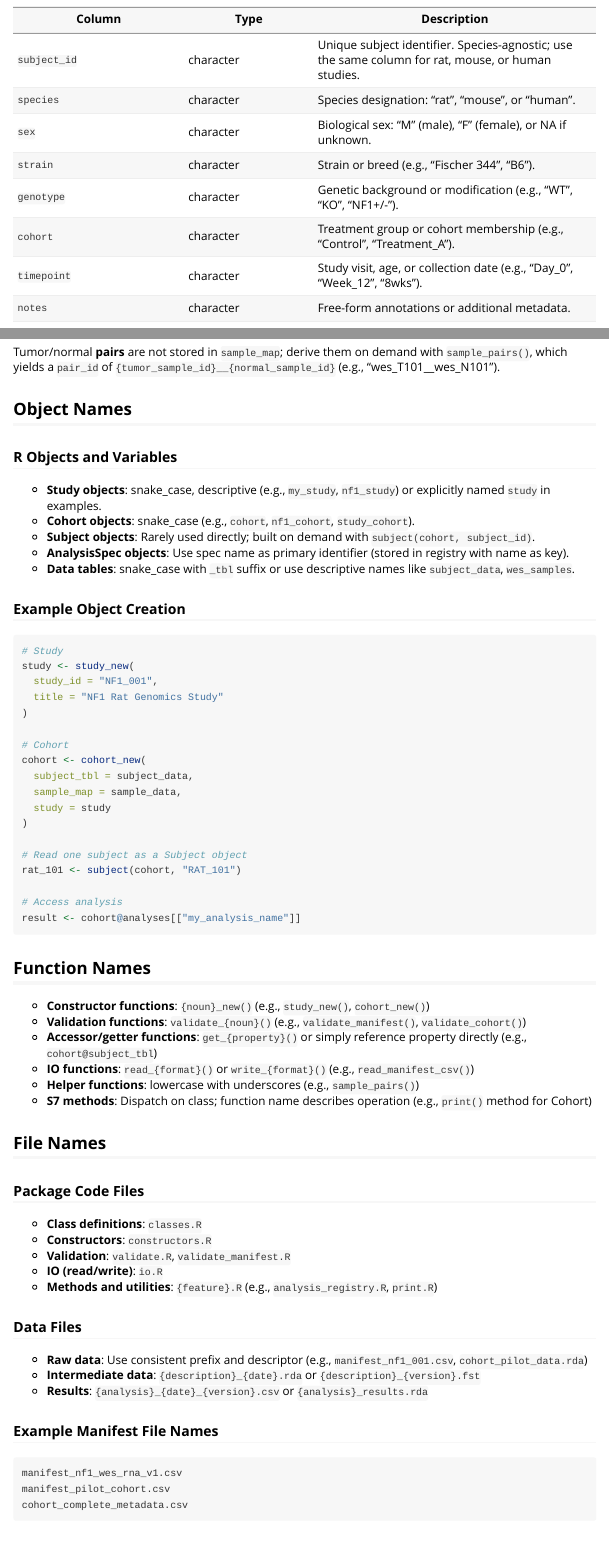
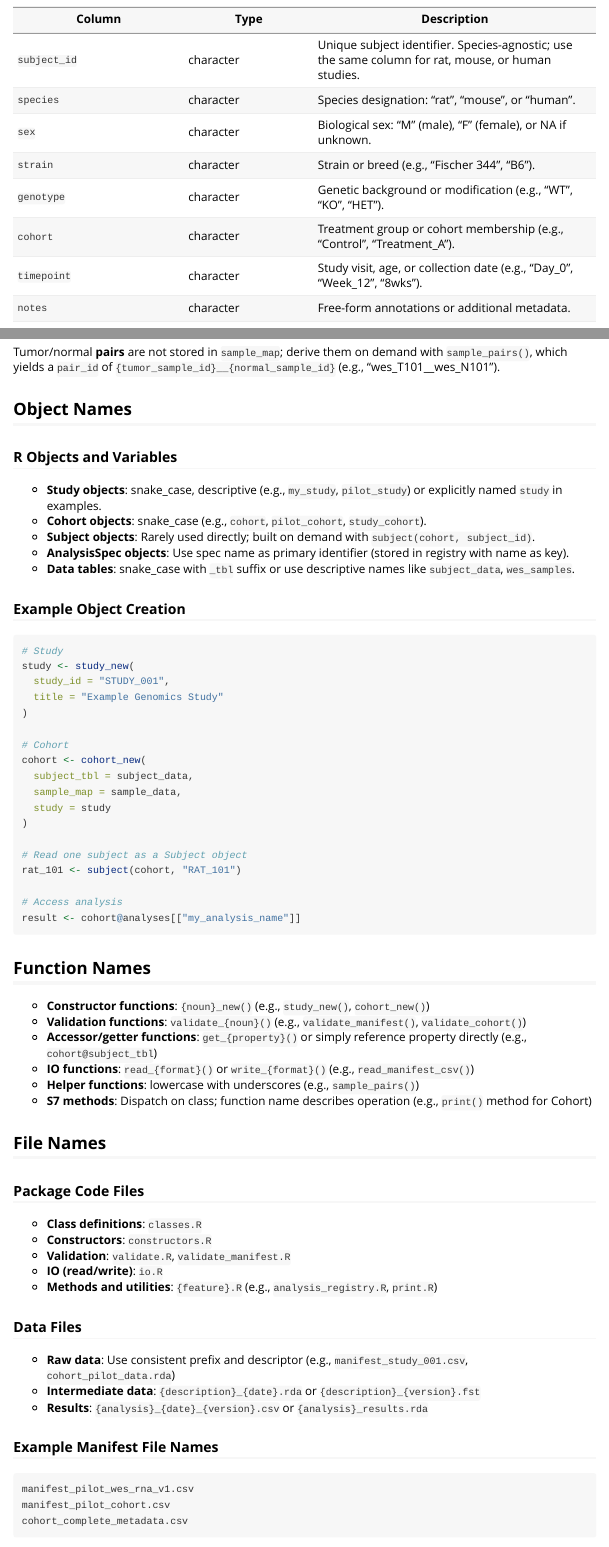
Before and after one commit to samuelbharti/biocohort, an R Markdown document (vignettes/naming-conventions.Rmd): the page in a window 1100 px wide, from 240 px down, and a second part further down, joined at a grey line. Rendered offline with R 4.5, knitr and Pandoc, with nearby package versions.

Commit message:
docs: use generic example names in vignettes and tests

````diff
--- a/vignettes/glossary.Rmd
+++ b/vignettes/glossary.Rmd
@@ -64,7 +64,7 @@ This glossary defines key terms and concepts used throughout bioroster documenta
 
 | Term | Definition |
 |------|-----------|
-| **Genotype** | The genetic makeup or background of a subject (e.g., "WT" = wild-type, "KO" = knockout, "NF1+/-" = heterozygous). Optional metadata field. |
+| **Genotype** | The genetic makeup or background of a subject (e.g., "WT" = wild-type, "KO" = knockout, "HET" = heterozygous). Optional metadata field. |
 | **Sex** | Biological sex of the subject: "M" (male) or "F" (female). Optional metadata field. |
 | **Strain** | The inbred strain or breed designation of the subject (e.g., "Fischer 344", "B6"). Optional metadata field. |
 | **Cohort** | A treatment group, experimental condition, or temporal grouping of subjects (e.g., "Control", "Treatment_A", "Tumor_Bearing"). Optional metadata field distinct from Cohort objects. |
--- a/vignettes/naming-conventions.Rmd
+++ b/vignettes/naming-conventions.Rmd
@@ -26,7 +26,7 @@ This document describes standardized naming conventions used in bioroster for da
 | `species` | character | Species designation: "rat", "mouse", or "human". |
 | `sex` | character | Biological sex: "M" (male), "F" (female), or NA if unknown. |
 | `strain` | character | Strain or breed (e.g., "Fischer 344", "B6"). |
-| `genotype` | character | Genetic background or modification (e.g., "WT", "KO", "NF1+/-"). |
+| `genotype` | character | Genetic background or modification (e.g., "WT", "KO", "HET"). |
 | `cohort` | character | Treatment group or cohort membership (e.g., "Control", "Treatment_A"). |
 | `timepoint` | character | Study visit, age, or collection date (e.g., "Day_0", "Week_12", "8wks"). |
 | `notes` | character | Free-form annotations or additional metadata. |
@@ -87,8 +87,8 @@ Tumor/normal **pairs** are not stored in `sample_map`; derive them on demand wit
 
 ### R Objects and Variables
 
-- **Study objects**: snake_case, descriptive (e.g., `my_study`, `nf1_study`) or explicitly named `study` in examples.
-- **Cohort objects**: snake_case (e.g., `cohort`, `nf1_cohort`, `study_cohort`).
+- **Study objects**: snake_case, descriptive (e.g., `my_study`, `pilot_study`) or explicitly named `study` in examples.
+- **Cohort objects**: snake_case (e.g., `cohort`, `pilot_cohort`, `study_cohort`).
 - **Subject objects**: Rarely used directly; built on demand with `subject(cohort, subject_id)`.
 - **AnalysisSpec objects**: Use spec name as primary identifier (stored in registry with name as key).
 - **Data tables**: snake_case with `_tbl` suffix or use descriptive names like `subject_data`, `wes_samples`.
@@ -98,8 +98,8 @@ Tumor/normal **pairs** are not stored in `sample_map`; derive them on demand wit
 ```r
 # Study
 study <- study_new(
-  study_id = "NF1_001",
-  title = "NF1 Rat Genomics Study"
+  study_id = "STUDY_001",
+  title = "Example Genomics Study"
 )
 
 # Cohort
@@ -137,14 +137,14 @@
 
 ### Data Files
 
-- **Raw data**: Use consistent prefix and descriptor (e.g., `manifest_nf1_001.csv`, `cohort_pilot_data.rda`)
+- **Raw data**: Use consistent prefix and descriptor (e.g., `manifest_study_001.csv`, `cohort_pilot_data.rda`)
 - **Intermediate data**: `{description}_{date}.rda` or `{description}_{version}.fst`
 - **Results**: `{analysis}_{date}_{version}.csv` or `{analysis}_results.rda`
 
 ### Example Manifest File Names
 
 ```
-manifest_nf1_wes_rna_v1.csv
+manifest_pilot_wes_rna_v1.csv
 manifest_pilot_cohort.csv
 cohort_complete_metadata.csv
 ```
````
Also changed, not shown: 1 other file.
